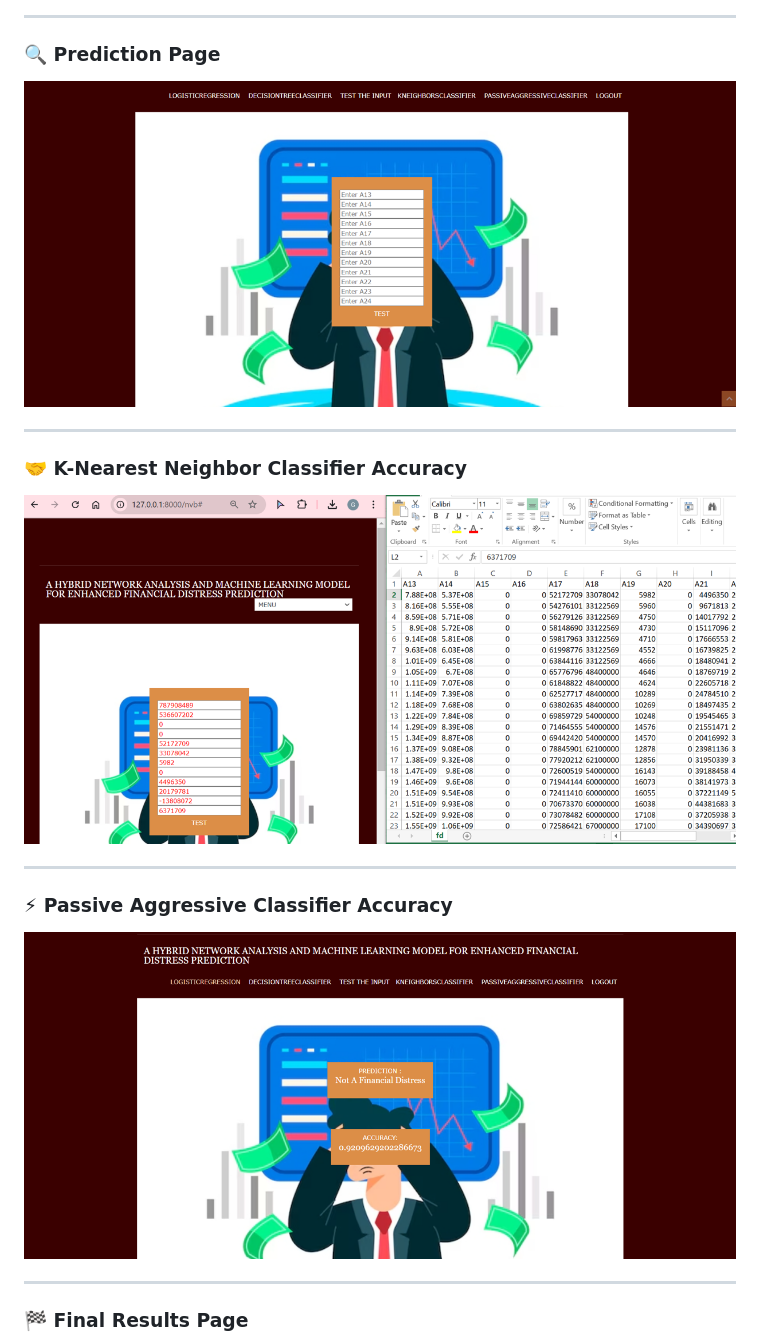
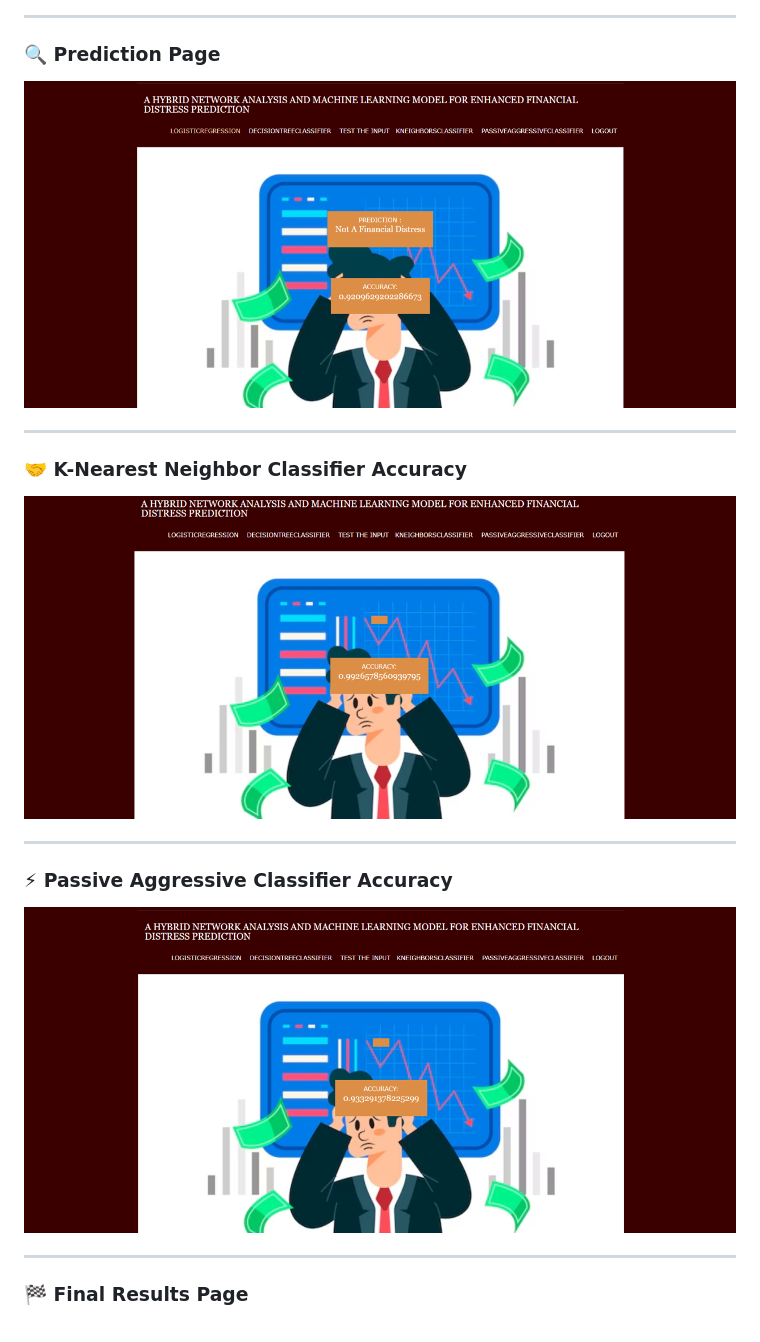
Before and after one commit to ShashankShatraboina/Hybrid-Network-Analysis-and-ML-for-Financial-Distress-Prediction, a Markdown page: README.md, the part around one of its changes. Drawn GitHub-style.

```diff
--- a/README.md
+++ b/README.md
@@ -258,17 +258,17 @@ Below are the key pages and results of the project, showcasing various stages an
 ---
 
 ### 🔍 Prediction Page
-<img src="Images/8.png" alt="Prediction Page" width="800"/>
+<img src="Images/10.png" alt="Prediction Page" width="800"/>
 
 ---
 
 ### 🤝 K-Nearest Neighbor Classifier Accuracy
-<img src="Images/9.png" alt="KNN Classifier Accuracy" width="800"/>
+<img src="Images/11.png" alt="KNN Classifier Accuracy" width="800"/>
 
 ---
 
 ### ⚡ Passive Aggressive Classifier Accuracy
-<img src="Images/10.png" alt="Passive Aggressive Classifier Accuracy" width="800"/>
+<img src="Images/12.png" alt="Passive Aggressive Classifier Accuracy" width="800"/>
 
 ---
 
```
Also changed, not shown: other parts of README.md (+7 -7 lines).
